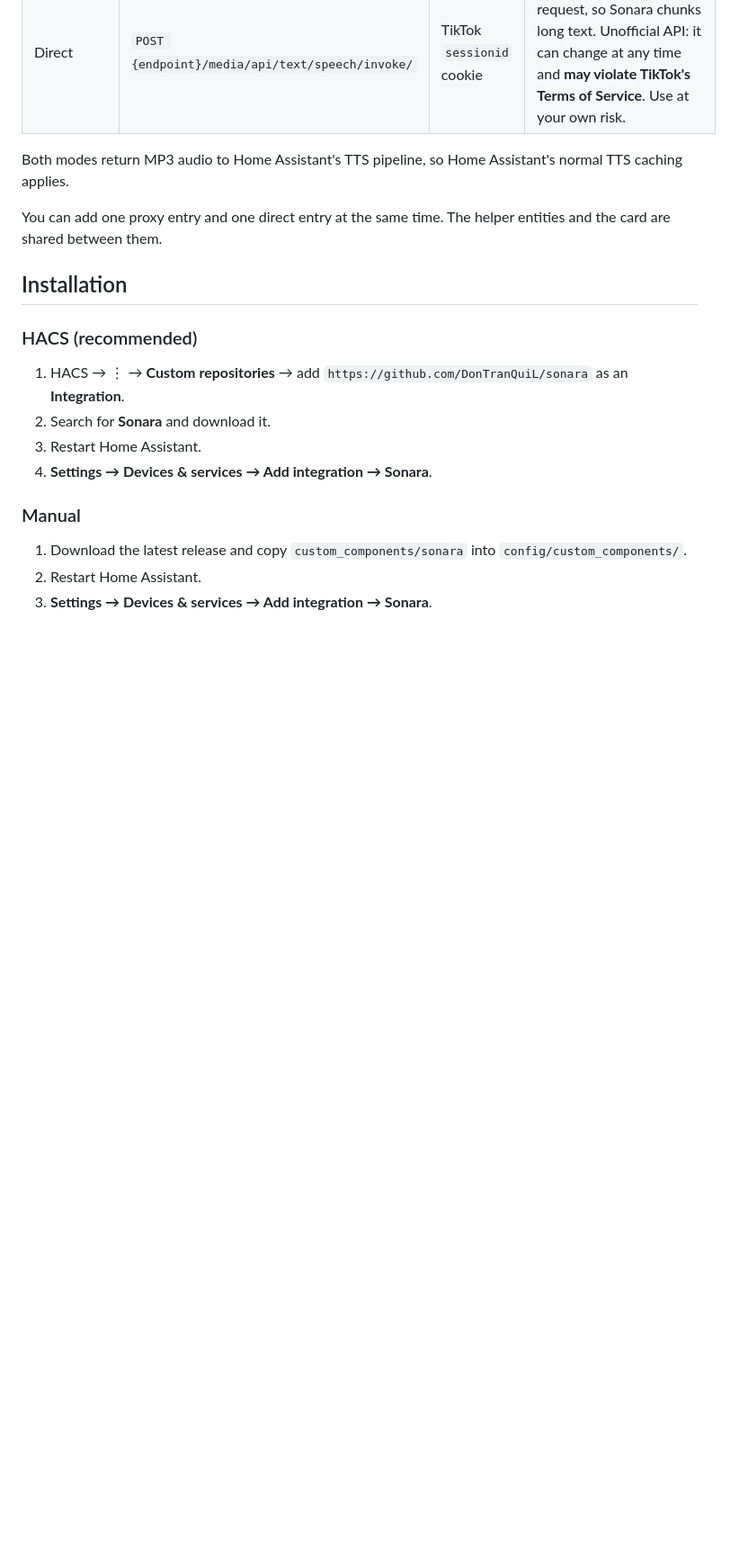
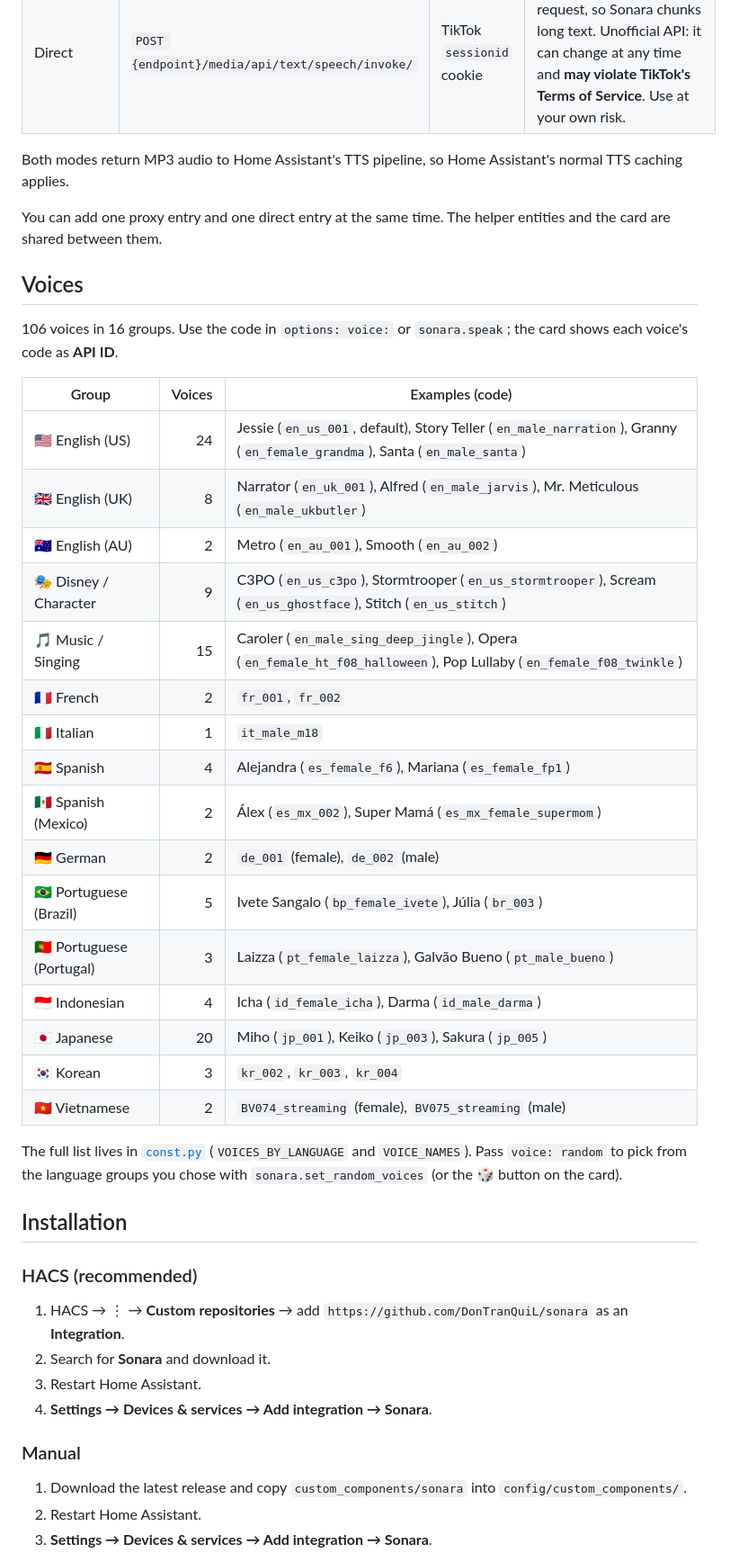
Before and after one commit to DonTranQuiL/sonara, a Markdown page: README.md, the part around one of its changes. Shown at 90% size. Rendered like a GitHub page; blank space fills up the shorter version.

```diff
--- a/README.md
+++ b/README.md
@@ -55,6 +69,31 @@ Sonara is the rebranded continuation of the TikTok TTS integration by Philipp L
 Both modes return MP3 audio to Home Assistant's TTS pipeline, so Home Assistant's normal TTS caching applies.
 
 You can add one proxy entry and one direct entry at the same time. The helper entities and the card are shared between them.
+
+## Voices
+
+106 voices in 16 groups. Use the code in `options: voice:` or `sonara.speak`; the card shows each voice's code as **API ID**.
+
+| Group | Voices | Examples (code) |
+| --- | ---: | --- |
+| 🇺🇸 English (US) | 24 | Jessie (`en_us_001`, default), Story Teller (`en_male_narration`), Granny (`en_female_grandma`), Santa (`en_male_santa`) |
+| 🇬🇧 English (UK) | 8 | Narrator (`en_uk_001`), Alfred (`en_male_jarvis`), Mr. Meticulous (`en_male_ukbutler`) |
+| 🇦🇺 English (AU) | 2 | Metro (`en_au_001`), Smooth (`en_au_002`) |
+| 🎭 Disney / Character | 9 | C3PO (`en_us_c3po`), Stormtrooper (`en_us_stormtrooper`), Scream (`en_us_ghostface`), Stitch (`en_us_stitch`) |
+| 🎵 Music / Singing | 15 | Caroler (`en_male_sing_deep_jingle`), Opera (`en_female_ht_f08_halloween`), Pop Lullaby (`en_female_f08_twinkle`) |
+| 🇫🇷 French | 2 | `fr_001`, `fr_002` |
+| 🇮🇹 Italian | 1 | `it_male_m18` |
+| 🇪🇸 Spanish | 4 | Alejandra (`es_female_f6`), Mariana (`es_female_fp1`) |
+| 🇲🇽 Spanish (Mexico) | 2 | Álex (`es_mx_002`), Super Mamá (`es_mx_female_supermom`) |
+| 🇩🇪 German | 2 | `de_001` (female), `de_002` (male) |
+| 🇧🇷 Portuguese (Brazil) | 5 | Ivete Sangalo (`bp_female_ivete`), Júlia (`br_003`) |
+| 🇵🇹 Portuguese (Portugal) | 3 | Laizza (`pt_female_laizza`), Galvão Bueno (`pt_male_bueno`) |
+| 🇮🇩 Indonesian | 4 | Icha (`id_female_icha`), Darma (`id_male_darma`) |
+| 🇯🇵 Japanese | 20 | Miho (`jp_001`), Keiko (`jp_003`), Sakura (`jp_005`) |
+| 🇰🇷 Korean | 3 | `kr_002`, `kr_003`, `kr_004` |
+| 🇻🇳 Vietnamese | 2 | `BV074_streaming` (female), `BV075_streaming` (male) |
+
+The full list lives in [`const.py`](custom_components/sonara/const.py) (`VOICES_BY_LANGUAGE` and `VOICE_NAMES`). Pass `voice: random` to pick from the language groups you chose with `sonara.set_random_voices` (or the 🎲 button on the card).
 
 ## Installation
 
```
Also changed, not shown: other parts of README.md (+33 -17 lines), docs/images/banner.png (added), docs/images/card.png (added), 1 other file.
